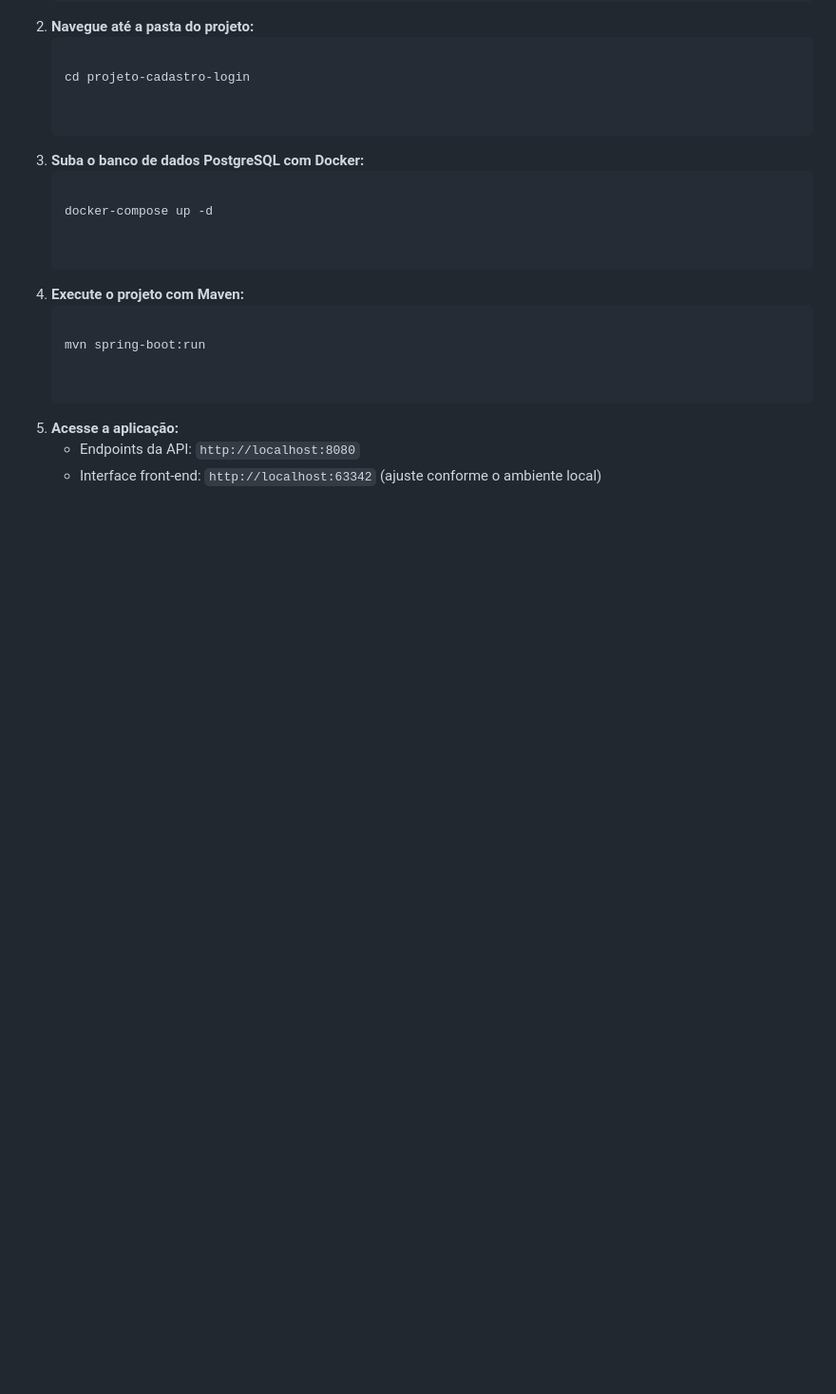
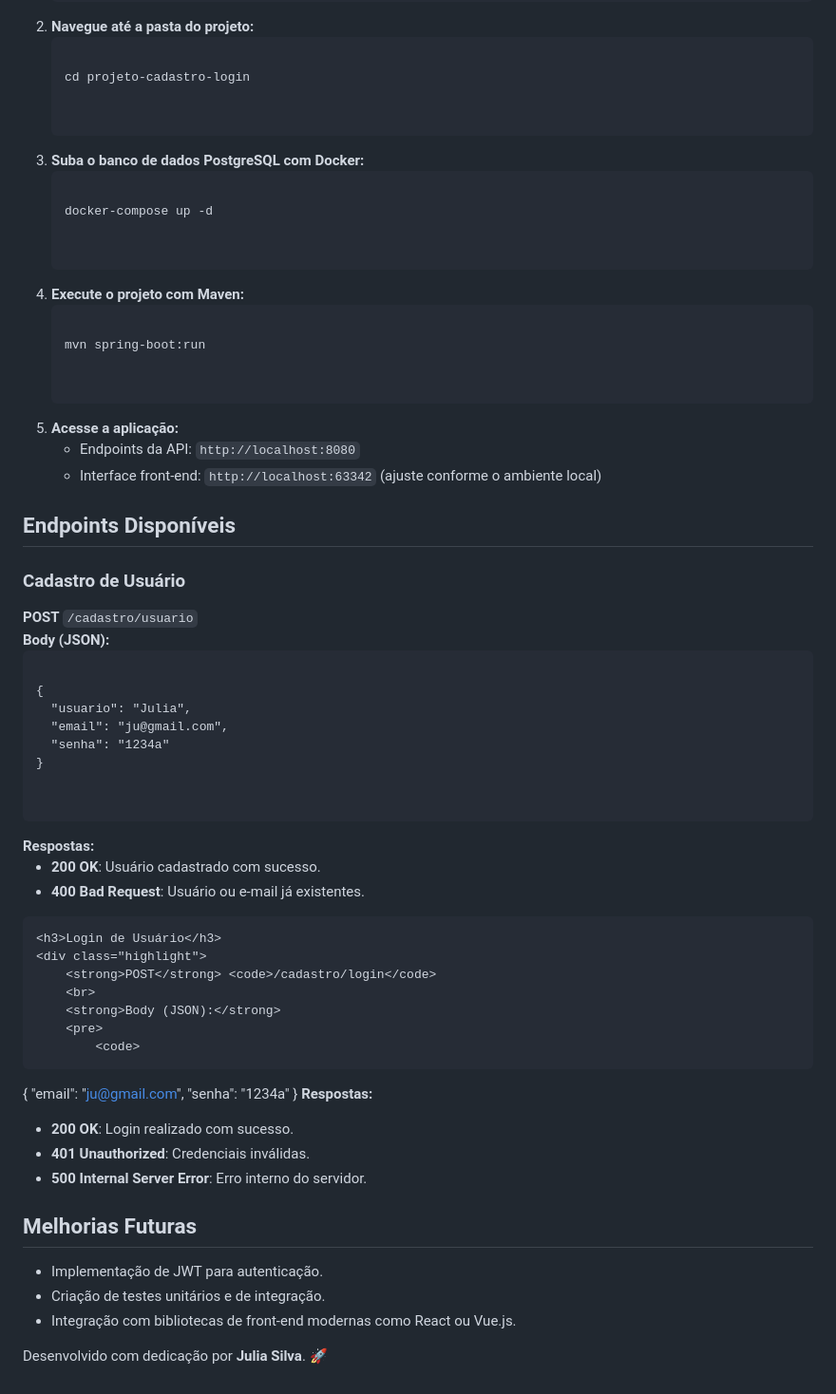
Before and after one commit to Julia61/Projeto_cadastro_login, a Markdown page: README.md, the part around the change. Shown: that part at 95% size. Rendered like a GitHub page; blank space fills up the shorter version.

```diff
--- a/README.md
+++ b/README.md
@@ -83,3 +83,55 @@ mvn spring-boot:run
         </ul>
     </li>
 </ol>
+
+<h2>Endpoints Disponíveis</h2>
+    <h3>Cadastro de Usuário</h3>
+    <div class="highlight">
+        <strong>POST</strong> <code>/cadastro/usuario</code>
+        <br>
+        <strong>Body (JSON):</strong>
+        <pre>
+            <code>
+{
+  "usuario": "Julia",
+  "email": "ju@gmail.com",
+  "senha": "1234a"
+}
+            </code>
+        </pre>
+        <strong>Respostas:</strong>
+        <ul>
+            <li><strong>200 OK</strong>: Usuário cadastrado com sucesso.</li>
+            <li><strong>400 Bad Request</strong>: Usuário ou e-mail já existentes.</li>
+        </ul>
+    </div>
+
+    <h3>Login de Usuário</h3>
+    <div class="highlight">
+        <strong>POST</strong> <code>/cadastro/login</code>
+        <br>
+        <strong>Body (JSON):</strong>
+        <pre>
+            <code>
+{
+  "email": "ju@gmail.com",
+  "senha": "1234a"
+}
+            </code>
+        </pre>
+        <strong>Respostas:</strong>
+        <ul>
+            <li><strong>200 OK</strong>: Login realizado com sucesso.</li>
+            <li><strong>401 Unauthorized</strong>: Credenciais inválidas.</li>
+            <li><strong>500 Internal Server Error</strong>: Erro interno do servidor.</li>
+        </ul>
+    </div>
+
+<h2>Melhorias Futuras</h2>
+    <ul>
+        <li>Implementação de JWT para autenticação.</li>
+        <li>Criação de testes unitários e de integração.</li>
+        <li>Integração com bibliotecas de front-end modernas como React ou Vue.js.</li>
+    </ul>
+
+<p>Desenvolvido com dedicação por <strong>Julia Silva</strong>. 🚀</p>
```
